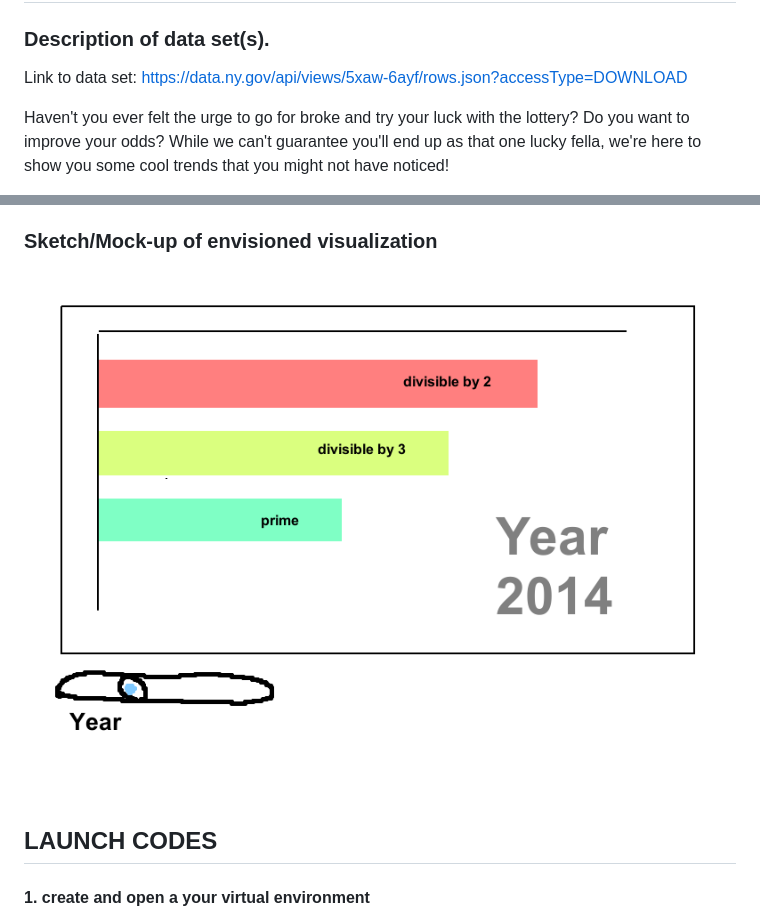
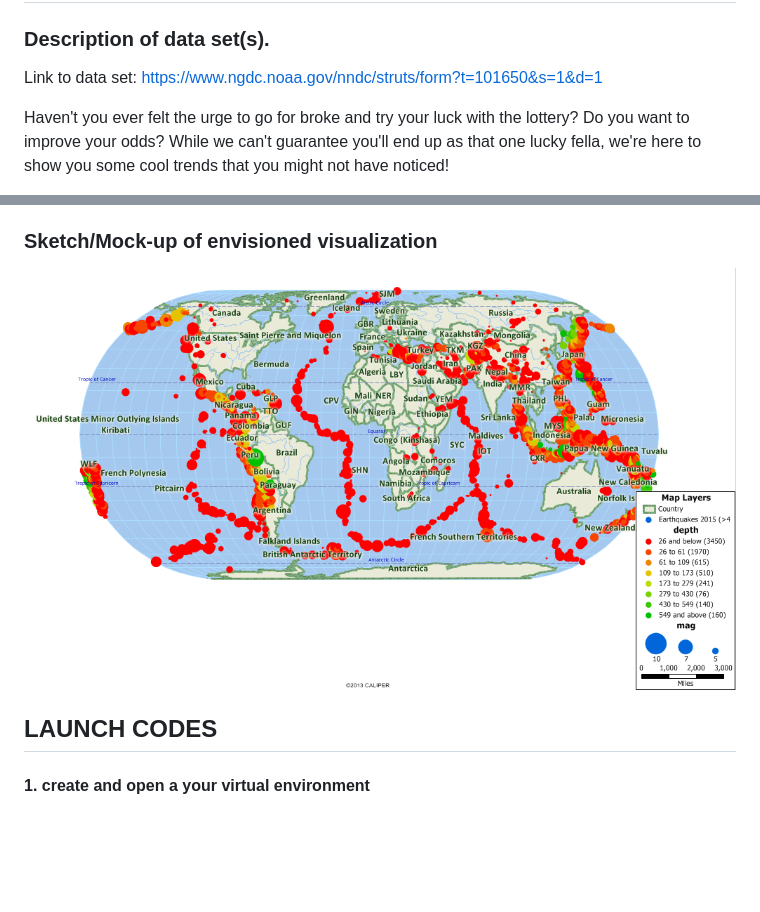
Before and after one commit to JabirC/DataPhiles, a Markdown page: README.md, 2 parts joined by grey strips. Drawn GitHub-style; pictures changed too: mockup.png; blank space fills up the shorter version.

```diff
--- a/README.md
+++ b/README.md
@@ -3,7 +3,7 @@
 
 ### Description of data set(s).
 
-Link to data set: https://data.ny.gov/api/views/5xaw-6ayf/rows.json?accessType=DOWNLOAD
+Link to data set: https://www.ngdc.noaa.gov/nndc/struts/form?t=101650&s=1&d=1
 
 Haven't you ever felt the urge to go for broke and try your luck with the lottery? Do you want to improve your odds?
 While we can't guarantee you'll end up as that one lucky fella, we're here to show you some cool trends that you might not have noticed!
```
Also changed, not shown: 6 other files.
